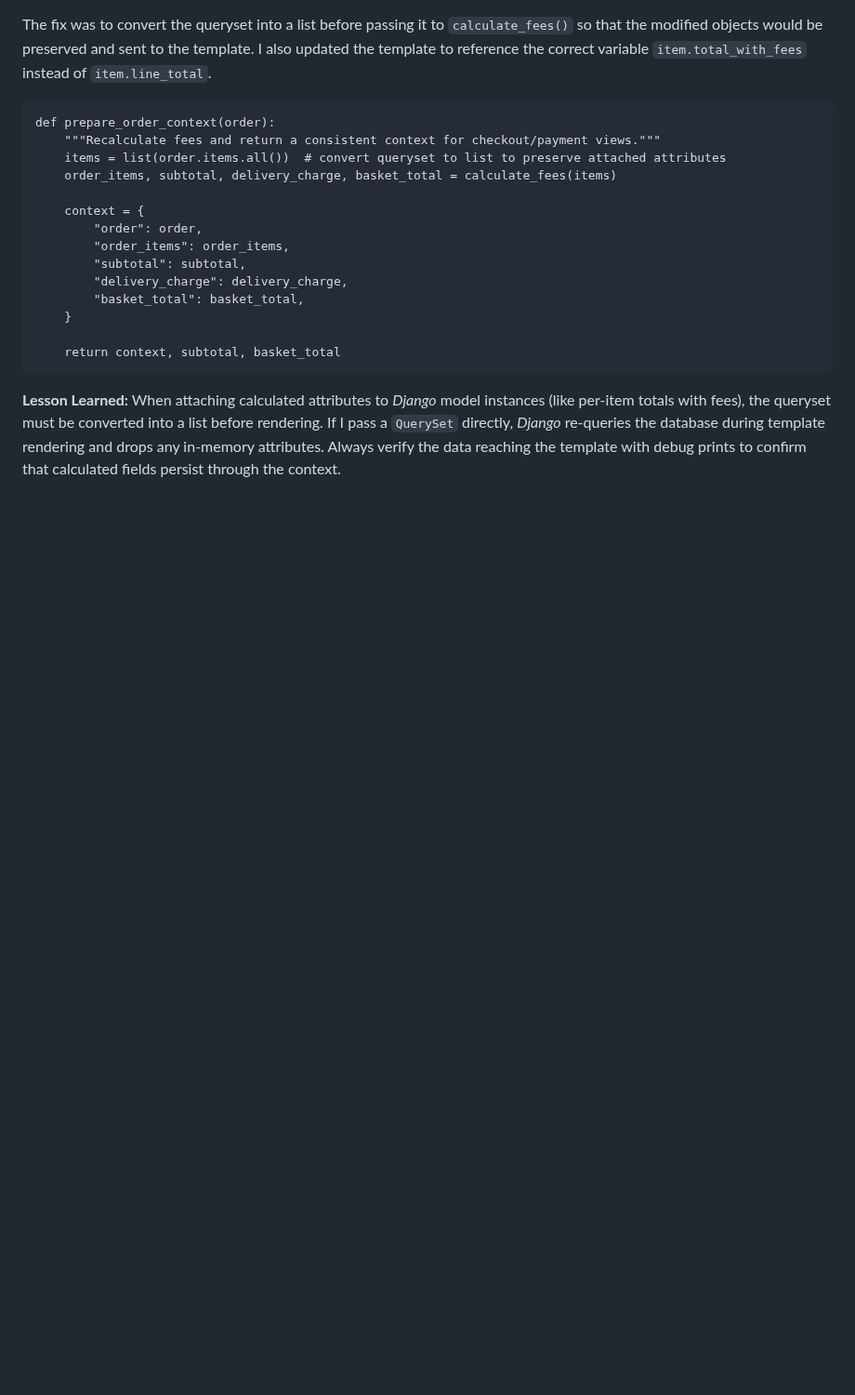
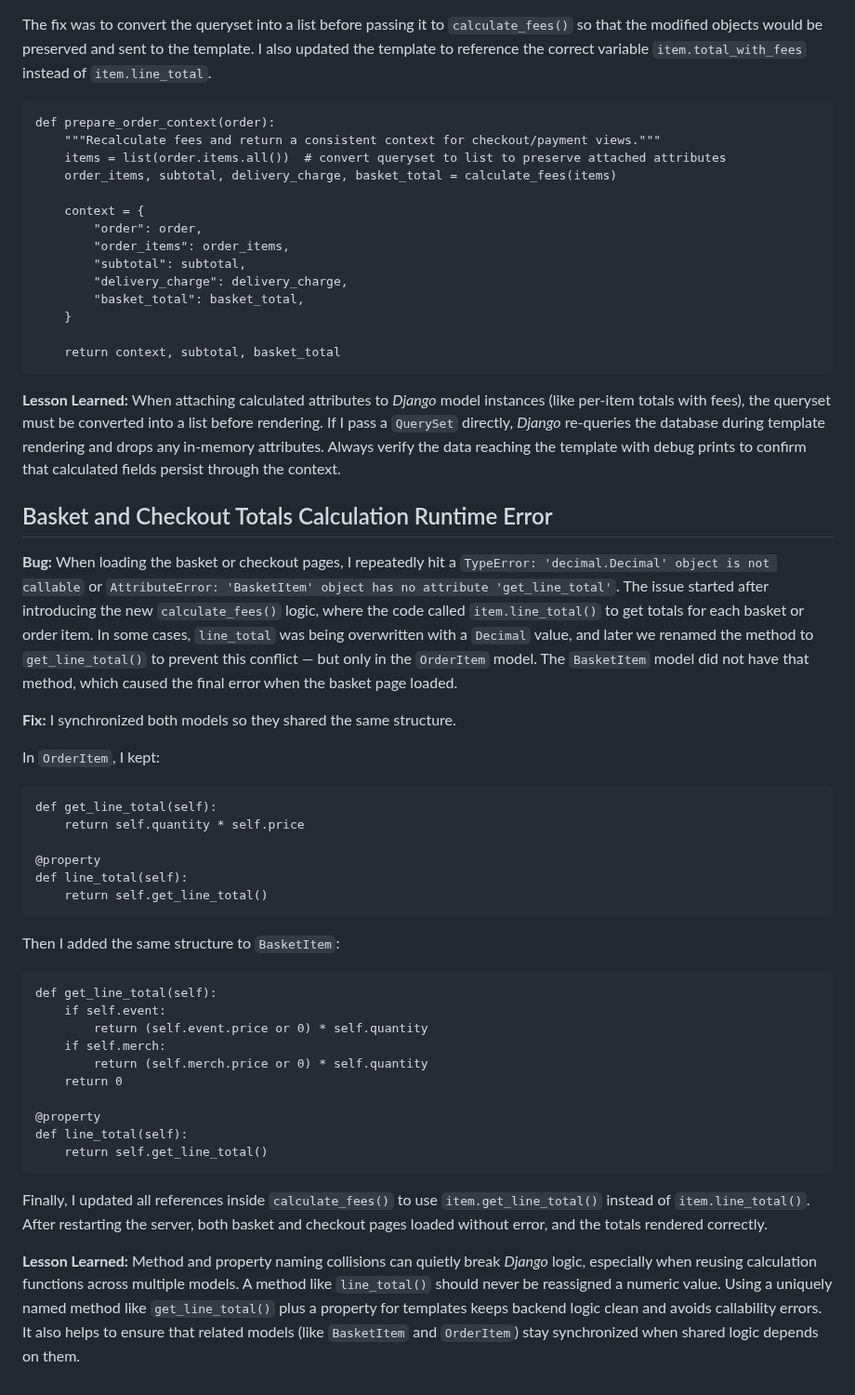
Before and after one commit to AxdeKlerk/SLP, a Markdown page: DEBUGGING.md, the part around the change. Shown at 93% size. GitHub-like rendering; blank space fills up the shorter version.

Commit message:
Add basket and checkout totals calculation runtime error bug fix and testing to DEBUGGIMNG.md and TESTING.md

```diff
--- a/DEBUGGING.md
+++ b/DEBUGGING.md
@@ -1081,3 +1081,35 @@ The fix was to convert the queryset into a list before passing it to `calculate_
         return context, subtotal, basket_total
 
 **Lesson Learned:** When attaching calculated attributes to *Django* model instances (like per-item totals with fees), the queryset must be converted into a list before rendering. If I pass a `QuerySet` directly, *Django* re-queries the database during template rendering and drops any in-memory attributes. Always verify the data reaching the template with debug prints to confirm that calculated fields persist through the context.
+
+## Basket and Checkout Totals Calculation Runtime Error
+
+**Bug:** When loading the basket or checkout pages, I repeatedly hit a `TypeError: 'decimal.Decimal' object is not callable` or `AttributeError: 'BasketItem' object has no attribute 'get_line_total'`. The issue started after introducing the new `calculate_fees()` logic, where the code called `item.line_total()` to get totals for each basket or order item. In some cases, `line_total` was being overwritten with a `Decimal` value, and later we renamed the method to `get_line_total()` to prevent this conflict — but only in the `OrderItem` model. The `BasketItem` model did not have that method, which caused the final error when the basket page loaded.
+
+**Fix:** I synchronized both models so they shared the same structure.
+
+In `OrderItem`, I kept:
+
+    def get_line_total(self):
+        return self.quantity * self.price
+
+    @property
+    def line_total(self):
+        return self.get_line_total()
+
+Then I added the same structure to `BasketItem`:
+
+    def get_line_total(self):
+        if self.event:
+            return (self.event.price or 0) * self.quantity
+        if self.merch:
+            return (self.merch.price or 0) * self.quantity
+        return 0
+
+    @property
+    def line_total(self):
+        return self.get_line_total()
+
+Finally, I updated all references inside `calculate_fees()` to use `item.get_line_total()` instead of `item.line_total()`. After restarting the server, both basket and checkout pages loaded without error, and the totals rendered correctly.
+
+**Lesson Learned:** Method and property naming collisions can quietly break *Django* logic, especially when reusing calculation functions across multiple models. A method like `line_total()` should never be reassigned a numeric value. Using a uniquely named method like `get_line_total()` plus a property for templates keeps backend logic clean and avoids callability errors. It also helps to ensure that related models (like `BasketItem` and `OrderItem`) stay synchronized when shared logic depends on them.
```
Also changed, not shown: TESTING.md (+31 -0 lines).
